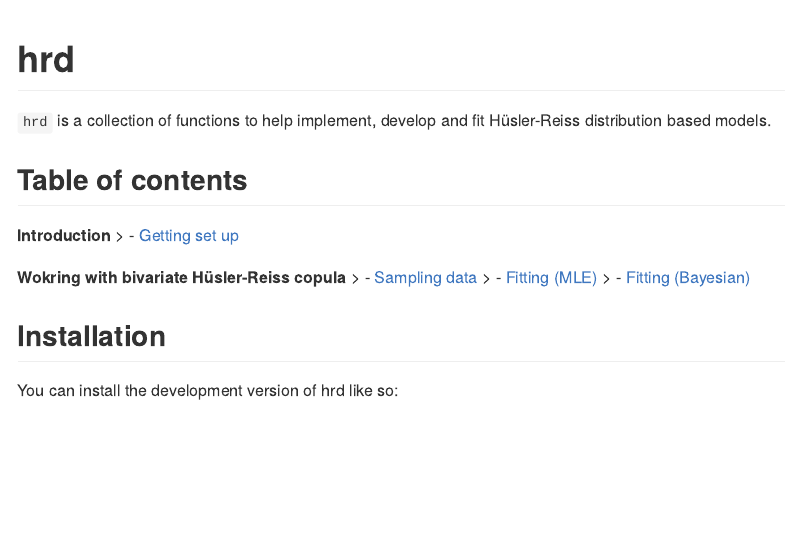
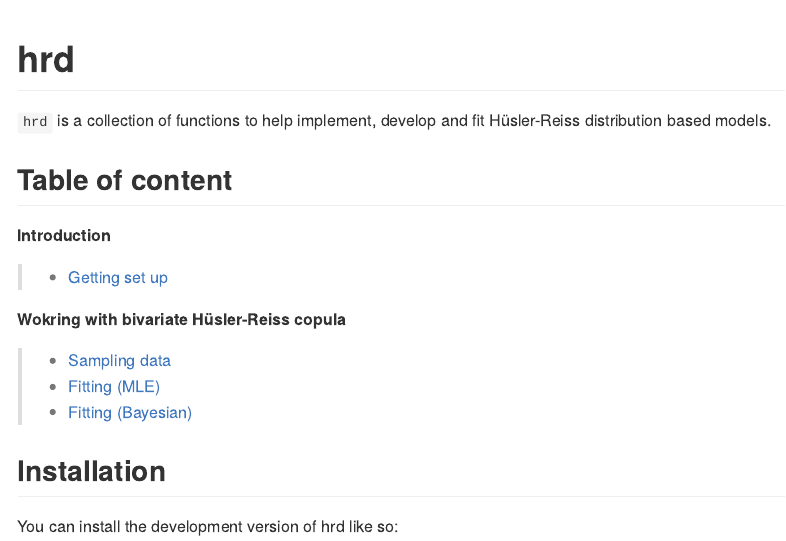
Before and after one commit to dairer/hrd, an R Markdown document (README.Rmd): the page in a window 1100 px wide, from its top. The pictures show the output file README.md that the author committed with the source, drawn offline in the style of GitHub; long lines of code are wrapped.

Commit message:
updating readme ex

```diff
--- a/README.Rmd
+++ b/README.Rmd
@@ -8,14 +8,18 @@ output: github_document
 `hrd` is a collection of functions to help implement, develop and fit
 Hüsler-Reiss distribution based models.
 
-## Table of contents
+## Table of content
+
 **Introduction**
+
 > - [Getting set up](#installation)
 
 **Wokring with bivariate Hüsler-Reiss copula**
+
 > - [Sampling data](#example)
 > - [Fitting (MLE)](#esimating-the-dependence-parameter-of-a-hüsler-reiss-copula)
 > - [Fitting (Bayesian)](#we-can-fit-a-bi-variate-copula-using-a-bayesian-framework)
+
 
 ## Installation
 You can install the development version of hrd like so:
```
Also changed, not shown: README.md, README_files/figure-gfm/ex5-1.png, README_files/figure-gfm/example1-1.png, README_files/figure-gfm/example3-1.png, README_files/figure-gfm/example3-2.png, README_files/figure-gfm/example4-1.png, README_files/figure-gfm/example5-1.png.
